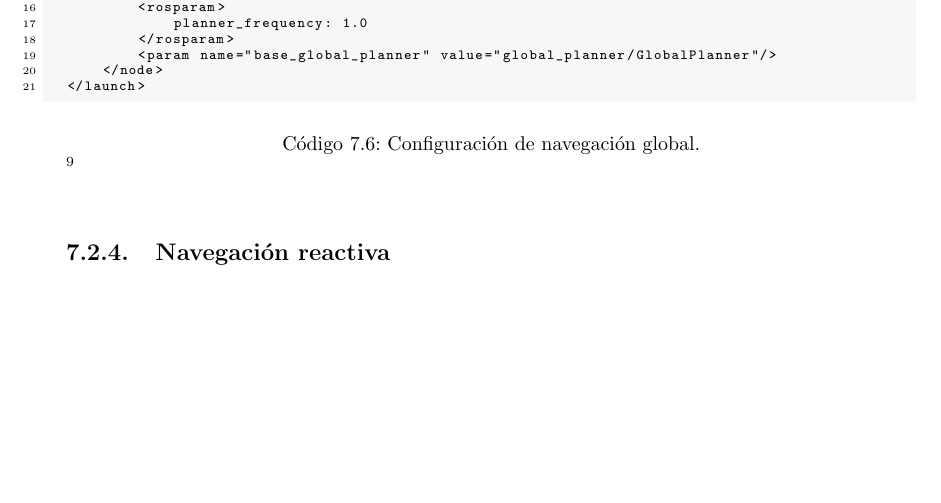
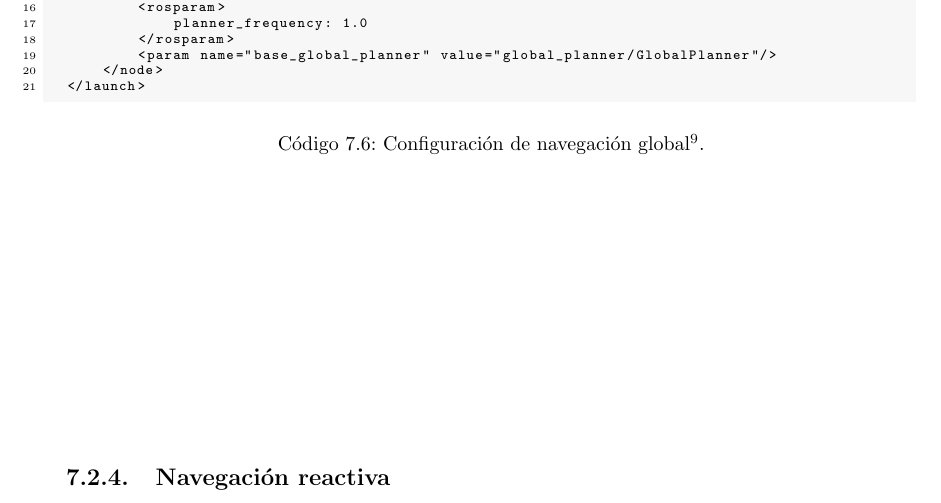
Before and after one commit to danimtb/TFG_pioneer3at, a LaTeX thesis (TFG.tex, which reads capitulos/implementacion.tex): part of page 119 of 178, cut so that both start at the same text, the shorter picture padded with empty space. Compiled offline with pdfLaTeX; the source files are stored in an older character set and shown here as Unicode.

Commit message:
txs auto checkin

```diff
--- a/capitulos/implementacion.tex
+++ b/capitulos/implementacion.tex
@@ -511,5 +511,6 @@ Esta es la configuración que se ha venido utilizando de manera general y el uso
     </node>
 </launch>
 \end{lstlisting}
-\caption{Configuración de navegación global.}\footnotemark
+\caption[Configuración de navegación global]{Configuración de navegación global\footnotemark.}
 \end{code}
+\footnotetext{Fuente: \href{https://github.com/danimtb/pioneer3at_ETSIDI/blob/master/pioneer_utils/navigation/global_navigation/global_navigation_p3at.launch}{\textit{pioneer\_utils/navigation/global\_navigation/global\_navigation\_p3at.launch}}}
```
Also changed, not shown: capitulos/implementacion.tex (5 more changed lines).
